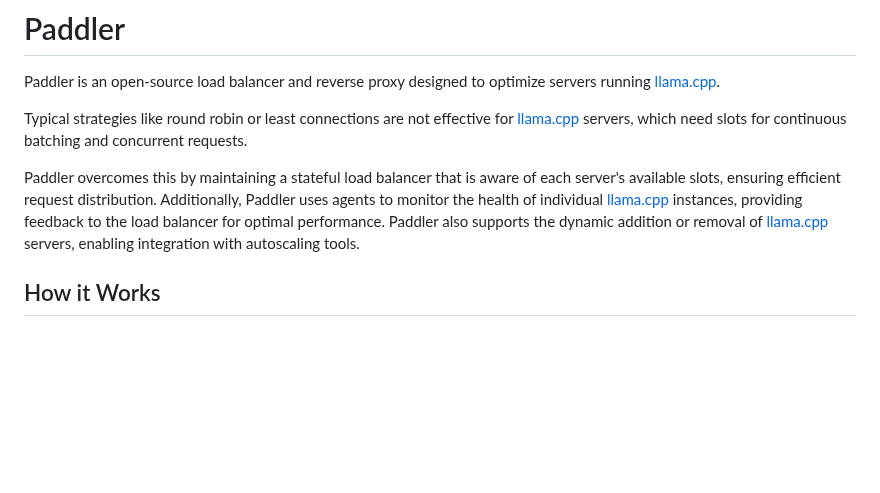
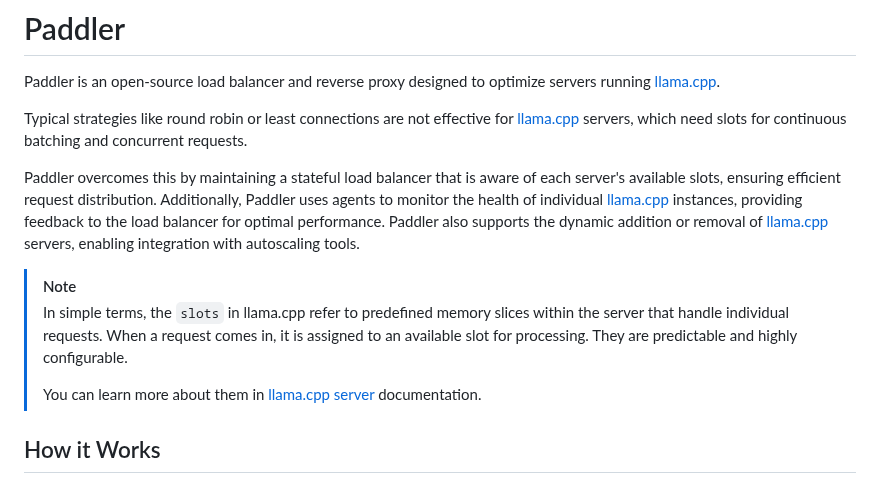
Before and after one commit to distantmagic/paddler, a Markdown page: README.md, the part around the change. Rendered like a GitHub page; blank space fills up the shorter version.

Commit message:
readme: explain slots

```diff
--- a/README.md
+++ b/README.md
@@ -5,6 +5,11 @@ Paddler is an open-source load balancer and reverse proxy designed to optimize s
 Typical strategies like round robin or least connections are not effective for [llama.cpp](https://github.com/ggerganov/llama.cpp) servers, which need slots for continuous batching and concurrent requests.
 
 Paddler overcomes this by maintaining a stateful load balancer that is aware of each server's available slots, ensuring efficient request distribution. Additionally, Paddler uses agents to monitor the health of individual [llama.cpp](https://github.com/ggerganov/llama.cpp) instances, providing feedback to the load balancer for optimal performance. Paddler also supports the dynamic addition or removal of [llama.cpp](https://github.com/ggerganov/llama.cpp) servers, enabling integration with autoscaling tools.
+
+> [!NOTE]
+> In simple terms, the `slots` in llama.cpp refer to predefined memory slices within the server that handle individual requests. When a request comes in, it is assigned to an available slot for processing. They are predictable and highly configurable.
+>
+> You can learn more about them in [llama.cpp server](https://github.com/ggerganov/llama.cpp/tree/master/examples/server) documentation.
 
 ## How it Works
 
```
